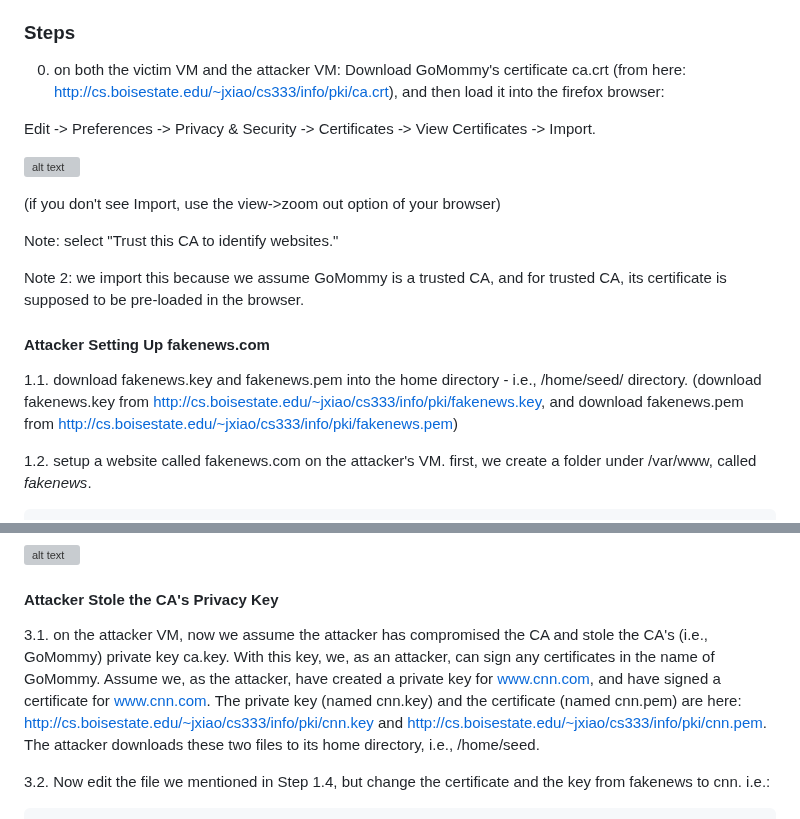
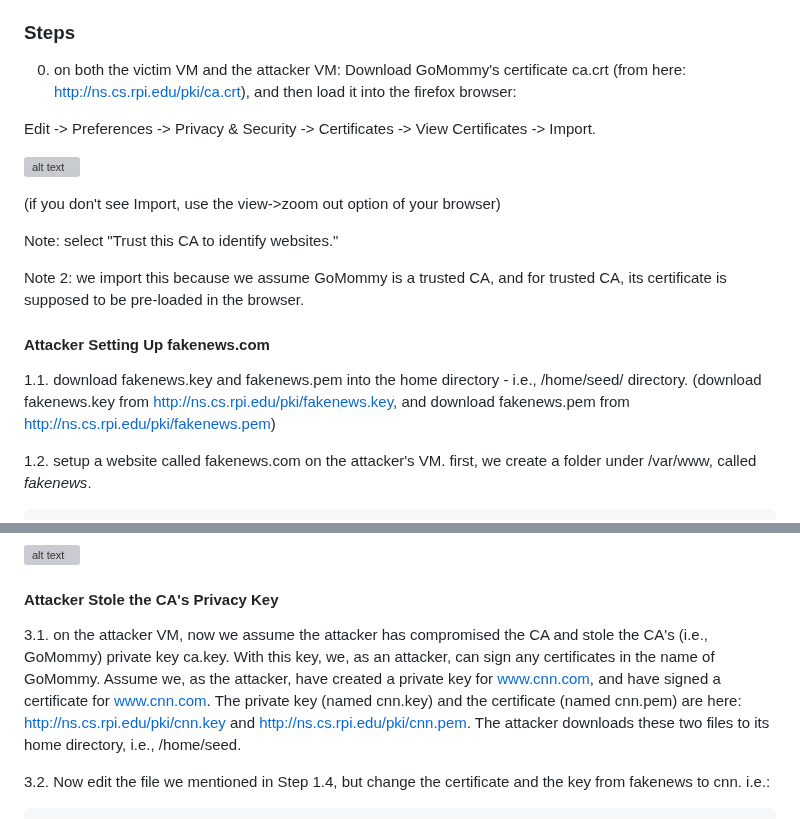
Before and after one commit to jidongxiao/networksecurity, a Markdown page: labs/pki/README.md, 2 parts joined by grey strips. Rendered like a GitHub page; grey boxes are pictures that could not be loaded.

Commit message:
fixing links

```diff
--- a/labs/pki/README.md
+++ b/labs/pki/README.md
@@ -14,7 +14,7 @@ We assume there is a trusted CA called GoMommy. And GoMommy's private key and ce
 
 ### Steps
 
-0. on both the victim VM and the attacker VM: Download GoMommy's certificate ca.crt (from here: http://cs.boisestate.edu/~jxiao/cs333/info/pki/ca.crt), and then load it into the firefox browser:
+0. on both the victim VM and the attacker VM: Download GoMommy's certificate ca.crt (from here: http://ns.cs.rpi.edu/pki/ca.crt), and then load it into the firefox browser:
 
 Edit -> Preferences -> Privacy & Security -> Certificates -> View Certificates -> Import.
 
@@ -28,7 +28,7 @@ Note 2: we import this because we assume GoMommy is a trusted CA, and for truste
 
 #### Attacker Setting Up fakenews.com
 
-1.1. download fakenews.key and fakenews.pem into the home directory - i.e., /home/seed/ directory. (download fakenews.key from http://cs.boisestate.edu/~jxiao/cs333/info/pki/fakenews.key, and download fakenews.pem from http://cs.boisestate.edu/~jxiao/cs333/info/pki/fakenews.pem)
+1.1. download fakenews.key and fakenews.pem into the home directory - i.e., /home/seed/ directory. (download fakenews.key from http://ns.cs.rpi.edu/pki/fakenews.key, and download fakenews.pem from http://ns.cs.rpi.edu/pki/fakenews.pem)
 
 1.2. setup a website called fakenews.com on the attacker's VM. first, we create a folder under /var/www, called *fakenews*.
 
@@ -94,7 +94,7 @@ Note: the attack here will not be successful, and you, as the victim client, are
 
 #### Attacker Stole the CA's Privacy Key
 
-3.1. on the attacker VM, now we assume the attacker has compromised the CA and stole the CA's (i.e., GoMommy) private key ca.key. With this key, we, as an attacker, can sign any certificates in the name of GoMommy. Assume we, as the attacker, have created a private key for www.cnn.com, and have signed a certificate for www.cnn.com. The private key (named cnn.key) and the certificate (named cnn.pem) are here: http://cs.boisestate.edu/~jxiao/cs333/info/pki/cnn.key and http://cs.boisestate.edu/~jxiao/cs333/info/pki/cnn.pem. The attacker downloads these two files to its home directory, i.e., /home/seed.
+3.1. on the attacker VM, now we assume the attacker has compromised the CA and stole the CA's (i.e., GoMommy) private key ca.key. With this key, we, as an attacker, can sign any certificates in the name of GoMommy. Assume we, as the attacker, have created a private key for www.cnn.com, and have signed a certificate for www.cnn.com. The private key (named cnn.key) and the certificate (named cnn.pem) are here: http://ns.cs.rpi.edu/pki/cnn.key and http://ns.cs.rpi.edu/pki/cnn.pem. The attacker downloads these two files to its home directory, i.e., /home/seed.
 
 3.2. Now edit the file we mentioned in Step 1.4, but change the certificate and the key from fakenews to cnn. i.e.:
 
```
